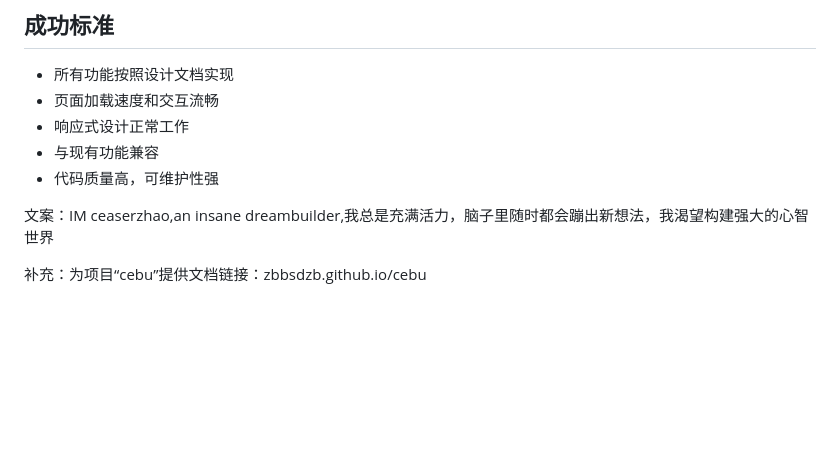
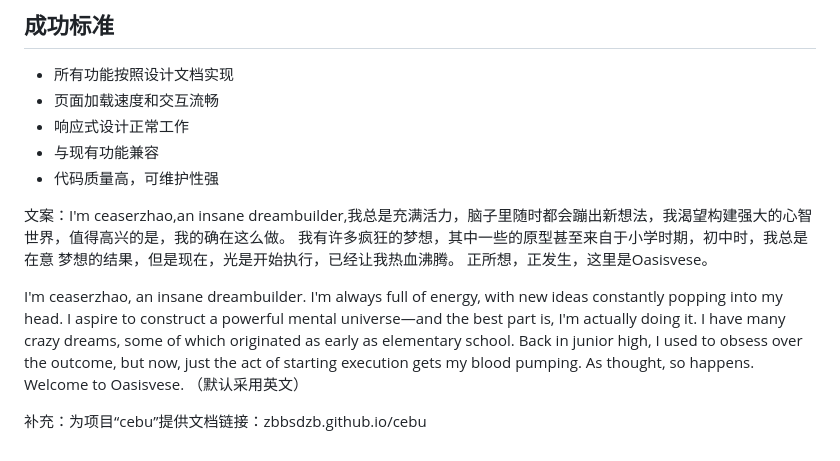
Before and after one commit to Ceaserlab/Ceaserlab.github.io, a Markdown page: assets/v1.0.3_development_plan.md, the part around the change. Rendered like a GitHub page; blank space fills up the shorter version.

```diff
--- a/assets/v1.0.3_development_plan.md
+++ b/assets/v1.0.3_development_plan.md
@@ -106,7 +106,15 @@
 - 与现有功能兼容
 - 代码质量高，可维护性强
 
-文案：IM ceaserzhao,an insane dreambuilder,我总是充满活力，脑子里随时都会蹦出新想法，我渴望构建强大的心智世界
+文案：I'm ceaserzhao,an insane dreambuilder,我总是充满活力，脑子里随时都会蹦出新想法，我渴望构建强大的心智世界，值得高兴的是，我的确在这么做。
+我有许多疯狂的梦想，其中一些的原型甚至来自于小学时期，初中时，我总是在意
+梦想的结果，但是现在，光是开始执行，已经让我热血沸腾。
+正所想，正发生，这里是Oasisvese。
+
+I'm ceaserzhao, an insane dreambuilder. I'm always full of energy, with new ideas constantly popping into my head. I aspire to construct a powerful mental universe—and the best part is, I'm actually doing it.
+I have many crazy dreams, some of which originated as early as elementary school. Back in junior high, I used to obsess over the outcome, but now, just the act of starting execution gets my blood pumping.
+As thought, so happens. Welcome to Oasisvese.
+（默认采用英文）
 
 
 补充：为项目“cebu”提供文档链接：zbbsdzb.github.io/cebu
```
